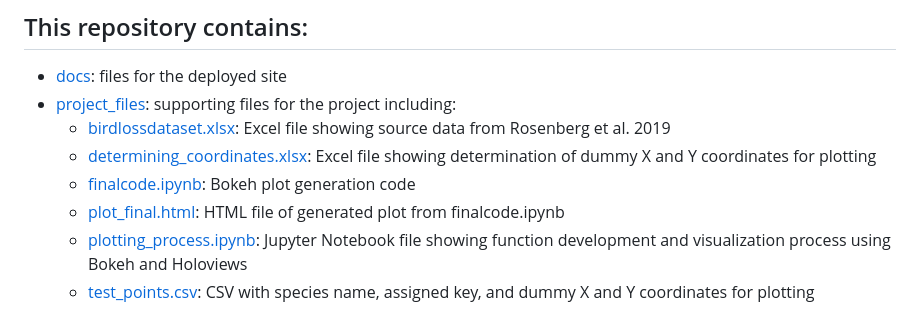
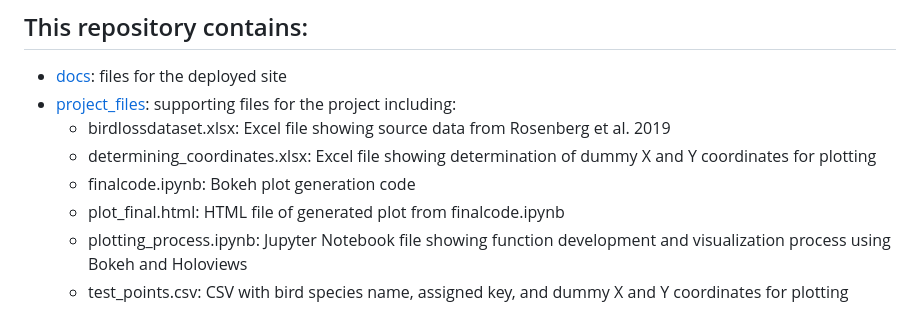
Before and after one commit to ajwoolsey/3BB, a Markdown page: README.md, the part around the change. Rendered like a GitHub page.

```diff
--- a/README.md
+++ b/README.md
@@ -17,9 +17,9 @@ This project was created in Jupyter Notebook using the open-source Python librar
 
 * [docs](docs): files for the deployed site
 * [project_files](project_files): supporting files for the project including:
-  * [birdlossdataset.xlsx](birdlossdataset.xlsx): Excel file showing source data from Rosenberg et al. 2019
-  * [determining_coordinates.xlsx](determining_coordinates.xlsx): Excel file showing determination of dummy X and Y coordinates for plotting
-  * [finalcode.ipynb](finalcode.ipynb): Bokeh plot generation code
-  * [plot_final.html](plot_final.html): HTML file of generated plot from finalcode.ipynb
-  * [plotting_process.ipynb](plotting_process.ipynb): Jupyter Notebook file showing function development and visualization process using Bokeh and Holoviews
-  * [test_points.csv](test_points.csv): CSV with species name, assigned key, and dummy X and Y coordinates for plotting
+  * birdlossdataset.xlsx: Excel file showing source data from Rosenberg et al. 2019
+  * determining_coordinates.xlsx: Excel file showing determination of dummy X and Y coordinates for plotting
+  * finalcode.ipynb: Bokeh plot generation code
+  * plot_final.html: HTML file of generated plot from finalcode.ipynb
+  * plotting_process.ipynb: Jupyter Notebook file showing function development and visualization process using Bokeh and Holoviews
+  * test_points.csv: CSV with bird species name, assigned key, and dummy X and Y coordinates for plotting
```
